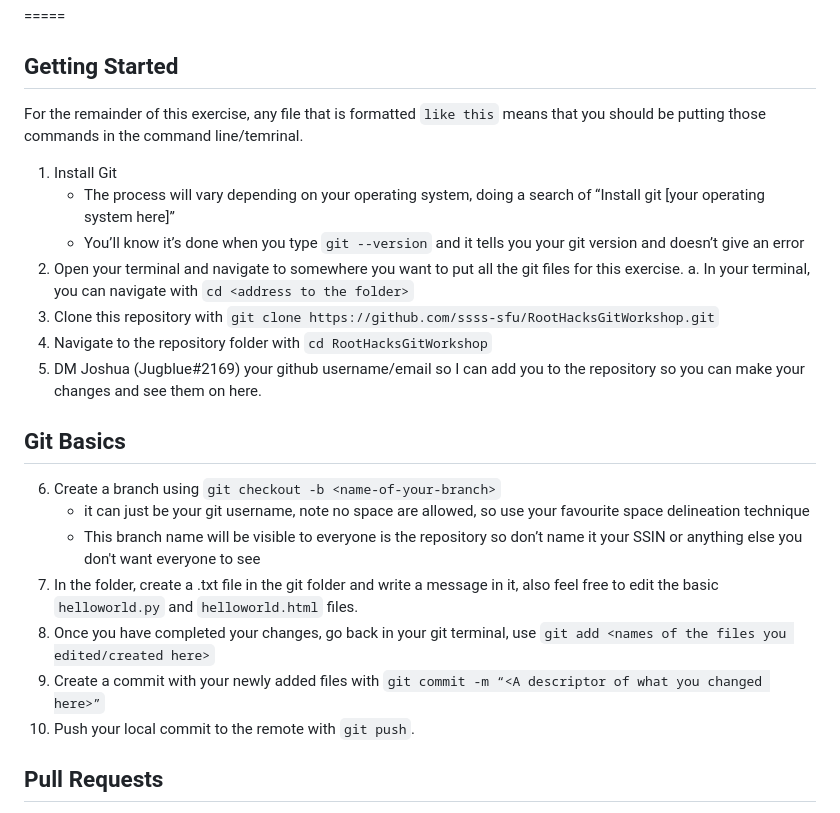
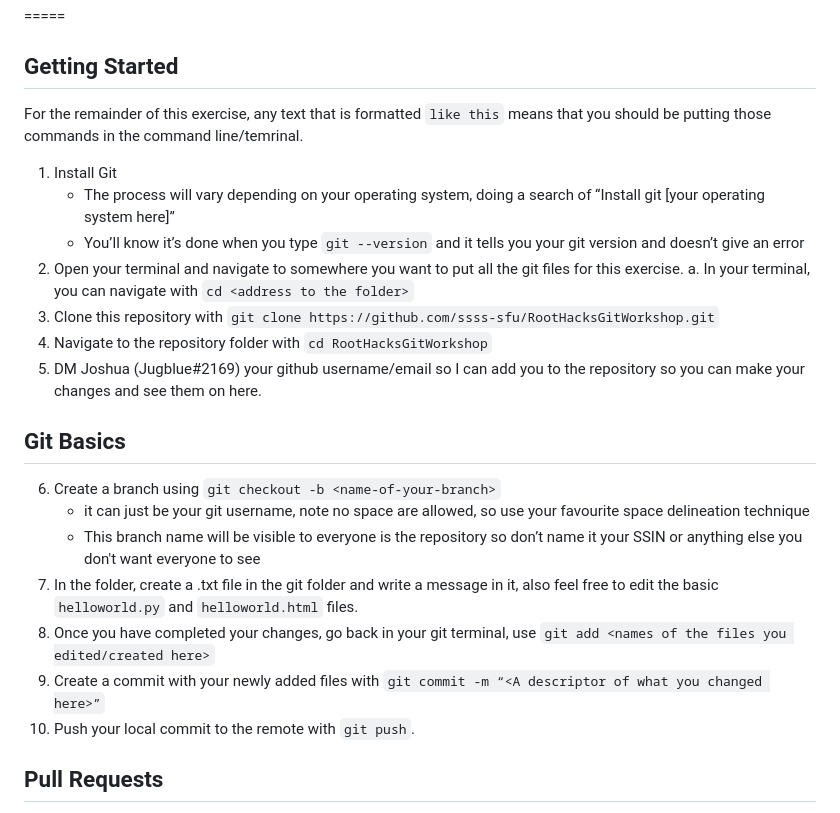
Before and after one commit to JoshuaJLi/RootHacks, a Markdown page: README.md, the part around one of its changes. Rendered like a GitHub page.

Commit message:
text formatting

````diff
--- a/README.md
+++ b/README.md
@@ -22,24 +22,25 @@ Finally, if you have any questions, ask them in `#git-workshop-help` on the Root
 
 ## Getting Started
 
-For the remainder of this exercise, any file that is formatted `like this` means that you should be putting those commands in the command line/temrinal.
+For the remainder of this exercise, any text that is formatted ```like this``` means that you should be putting those commands in the command line/temrinal.
+
 1.  Install Git
 	- The process will vary depending on your operating system, doing a search of “Install git [your operating system here]”
-	- You’ll know it’s done when you type `git --version` and it tells you your git version and doesn’t give an error
+	- You’ll know it’s done when you type ```git --version``` and it tells you your git version and doesn’t give an error
 2.  Open your terminal and navigate to somewhere you want to put all the git files for this exercise.
-	a. In your terminal, you can navigate with `cd <address to the folder>`
-3.  Clone this repository with `git clone https://github.com/ssss-sfu/RootHacksGitWorkshop.git`
-4.  Navigate to the repository folder with `cd RootHacksGitWorkshop`
+	a. In your terminal, you can navigate with ```cd <address to the folder>```
+3.  Clone this repository with ```git clone https://github.com/ssss-sfu/RootHacksGitWorkshop.git```
+4.  Navigate to the repository folder with ```cd RootHacksGitWorkshop```
 5.  DM Joshua (Jugblue#2169) your github username/email so I can add you to the repository so you can make your changes and see them on here.
 
 ## Git Basics
-6.  Create a branch using `git checkout -b <name-of-your-branch>`
+6.  Create a branch using ```git checkout -b <name-of-your-branch>```
 	- it can just be your git username, note no space are allowed, so use your favourite space delineation technique
 	- This branch name will be visible to everyone is the repository so don’t name it your SSIN or anything else you don't want everyone to see
 7.  In the folder, create a .txt file in the git folder and write a message in it, also feel free to edit the basic `helloworld.py` and `helloworld.html` files.
-8.  Once you have completed your changes, go back in your git terminal, use `git add <names of the files you edited/created here>`
-9.  Create a commit with your newly added files with `git commit -m “<A descriptor of what you changed here>”`
-10.  Push your local commit to the remote with `git push`.
+8.  Once you have completed your changes, go back in your git terminal, use ```git add <names of the files you edited/created here>```
+9.  Create a commit with your newly added files with ```git commit -m “<A descriptor of what you changed here>”```
+10.  Push your local commit to the remote with ```git push```.
 
 ## Pull Requests
 Congratulations! If you did everything correctly, you should be able to see your branch on https://github.com/ssss-sfu/RootHacksGitWorkshop and see the file you added to it.
````
Also changed, not shown: other parts of README.md (+3 -3 lines).
